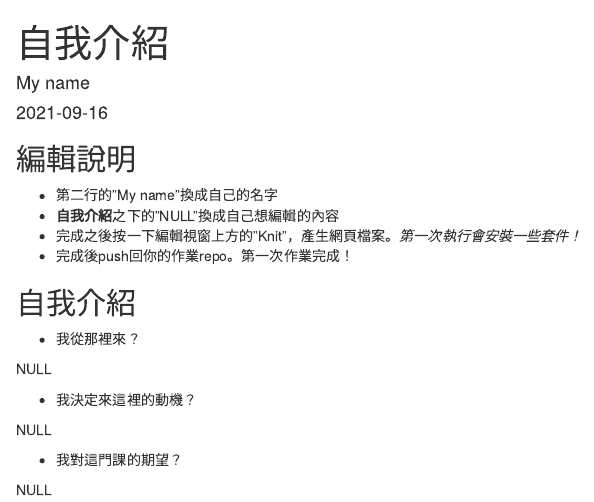
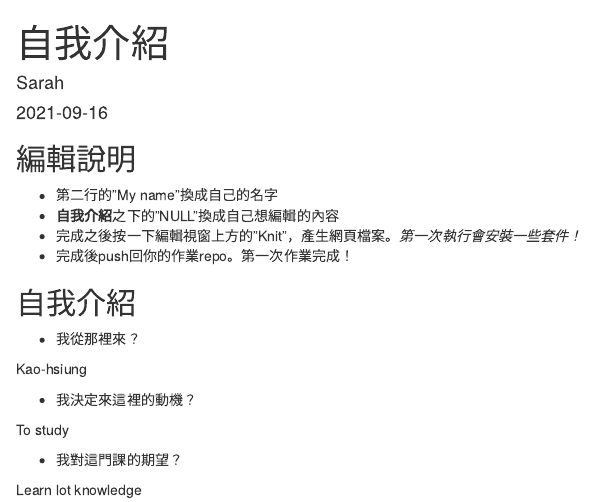
Before and after one commit to Rstat-project/hello-git-and-github-Sarahhuang621, an R Markdown document (About.Rmd): the page in a window 1100 px wide, from its top. Rendered offline with R 4.5, knitr and Pandoc, with nearby package versions.

Commit message:
第一次作業完成

```diff
--- a/About.Rmd
+++ b/About.Rmd
@@ -1,6 +1,6 @@
 ---
 title: "自我介紹"
-author: "My name"
+author: "Sarah"
 date: "`r Sys.Date()`"
 output: html_document
 ---
@@ -20,12 +20,12 @@ knitr::opts_chunk$set(echo = TRUE)
 
 - 我從那裡來？
 
-NULL
+Kao-hsiung
 
 - 我決定來這裡的動機？
 
-NULL
+To study
 
 - 我對這門課的期望？
 
-NULL
+Learn lot knowledge
```
